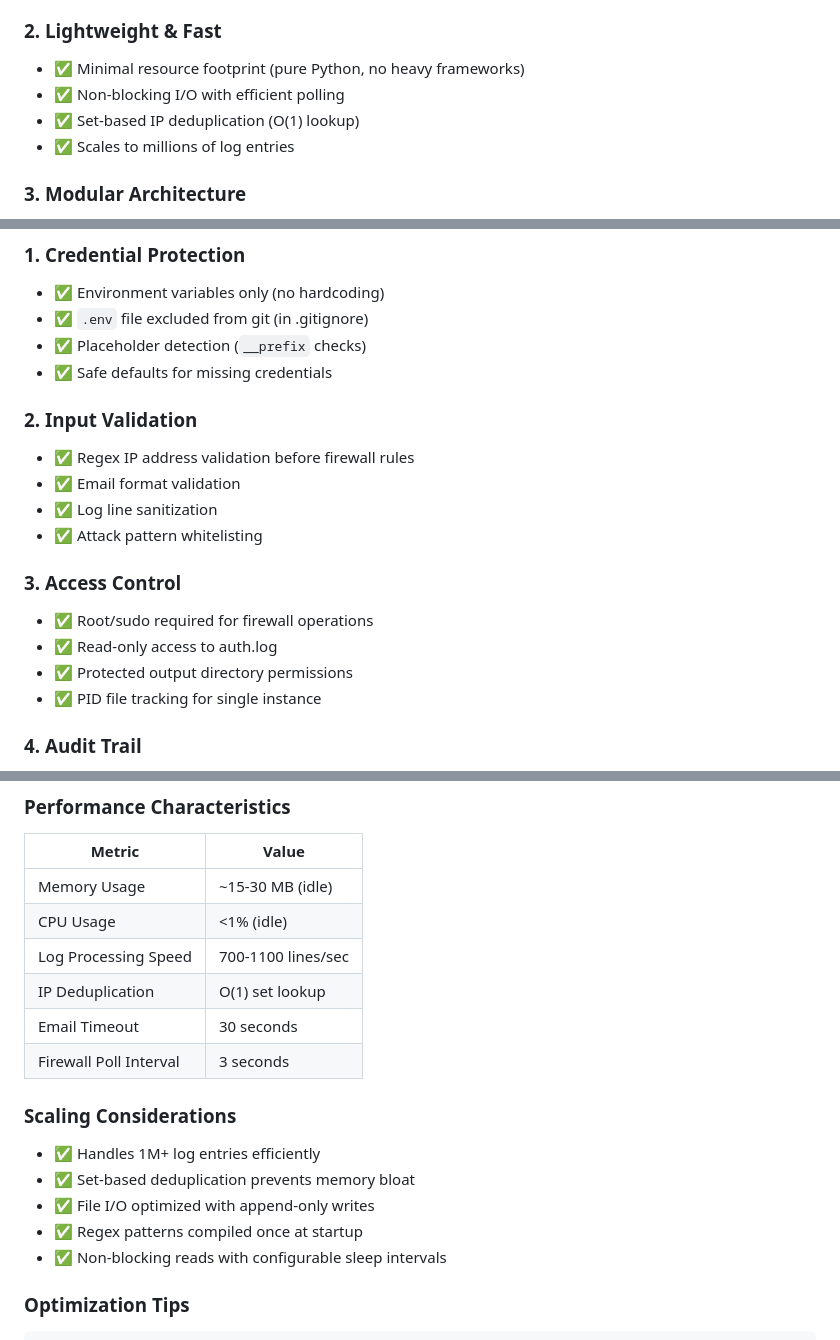
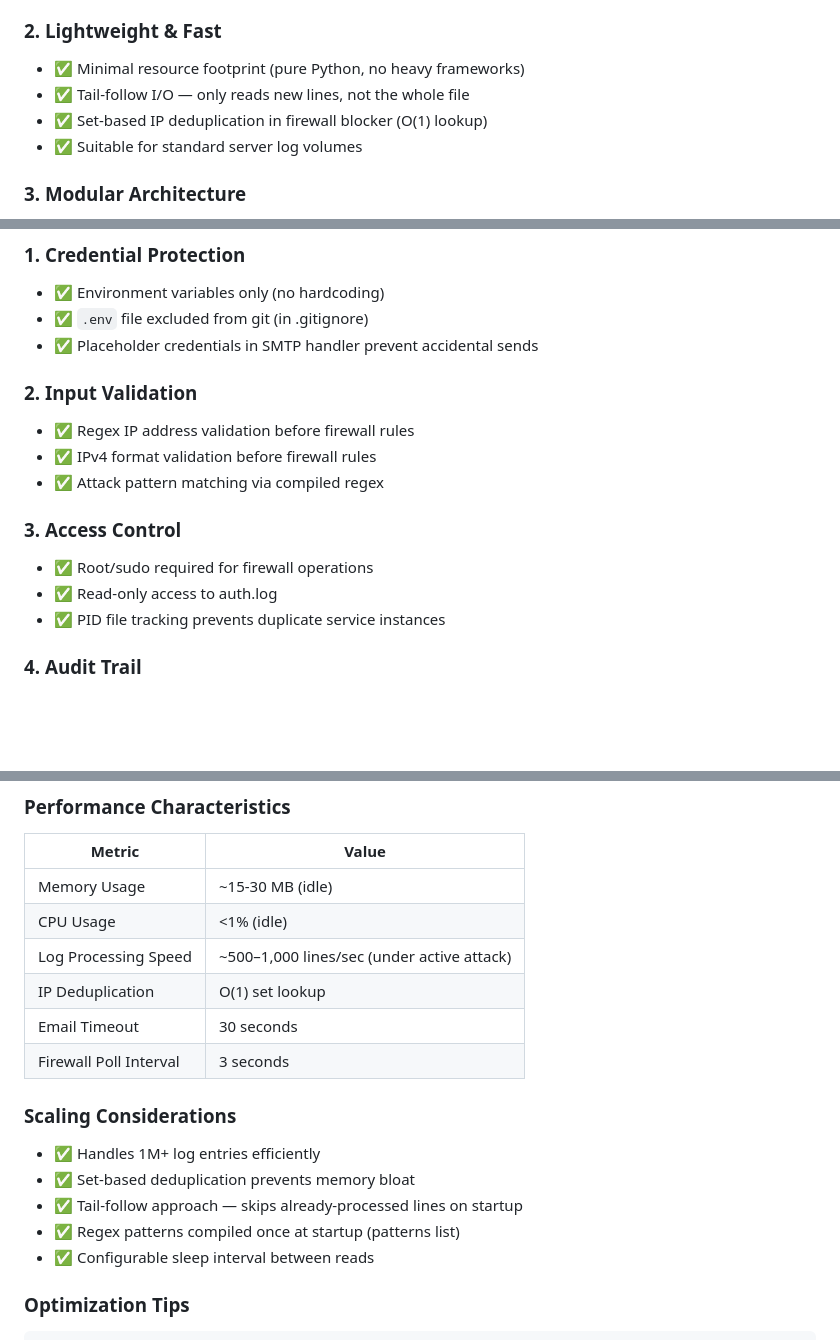
Before and after one commit to MonuJangra-git/SSH_log_monitoring-alerting_and_banning_, a Markdown page: README.md, 3 parts joined by grey strips. Drawn GitHub-style; blank space fills up the shorter version.

```diff
--- a/README.md
+++ b/README.md
@@ -129,9 +129,9 @@ Ideal for system administrators managing Linux servers who need instant visibili
 
 ### 2. **Lightweight & Fast**
 - ✅ Minimal resource footprint (pure Python, no heavy frameworks)
-- ✅ Non-blocking I/O with efficient polling
-- ✅ Set-based IP deduplication (O(1) lookup)
-- ✅ Scales to millions of log entries
+- ✅ Tail-follow I/O — only reads new lines, not the whole file
+- ✅ Set-based IP deduplication in firewall blocker (O(1) lookup)
+- ✅ Suitable for standard server log volumes
 
 ### 3. **Modular Architecture**
 - ✅ Separate concerns: email_handler, file_handler, firewall_auto_ip_blocker
@@ -746,20 +746,17 @@ plt.savefig('threat_chart.png', dpi=150)
 ### 1. **Credential Protection**
 - ✅ Environment variables only (no hardcoding)
 - ✅ `.env` file excluded from git (in .gitignore)
-- ✅ Placeholder detection (`__prefix` checks)
-- ✅ Safe defaults for missing credentials
+- ✅ Placeholder credentials in SMTP handler prevent accidental sends
 
 ### 2. **Input Validation**
 - ✅ Regex IP address validation before firewall rules
-- ✅ Email format validation
-- ✅ Log line sanitization
-- ✅ Attack pattern whitelisting
+- ✅ IPv4 format validation before firewall rules
+- ✅ Attack pattern matching via compiled regex
 
 ### 3. **Access Control**
 - ✅ Root/sudo required for firewall operations
 - ✅ Read-only access to auth.log
-- ✅ Protected output directory permissions
-- ✅ PID file tracking for single instance
+- ✅ PID file tracking prevents duplicate service instances
 
 ### 4. **Audit Trail**
 - ✅ All firewall rules logged with timestamps
@@ -827,7 +824,7 @@ syslog.syslog(f"SSH Monitor: Threat detected from {ip}")
 |---|---|
 | Memory Usage | ~15-30 MB (idle) |
 | CPU Usage | <1% (idle) |
-| Log Processing Speed | 700-1100 lines/sec |
+| Log Processing Speed | ~500–1,000 lines/sec (under active attack) |
 | IP Deduplication | O(1) set lookup |
 | Email Timeout | 30 seconds |
 | Firewall Poll Interval | 3 seconds |
@@ -836,9 +833,9 @@ syslog.syslog(f"SSH Monitor: Threat detected from {ip}")
 
 - ✅ Handles 1M+ log entries efficiently
 - ✅ Set-based deduplication prevents memory bloat
-- ✅ File I/O optimized with append-only writes
-- ✅ Regex patterns compiled once at startup
-- ✅ Non-blocking reads with configurable sleep intervals
+- ✅ Tail-follow approach — skips already-processed lines on startup
+- ✅ Regex patterns compiled once at startup (patterns list)
+- ✅ Configurable sleep interval between reads
 
 ### Optimization Tips
 
```
Also changed, not shown: other parts of README.md (+3 -3 lines).
